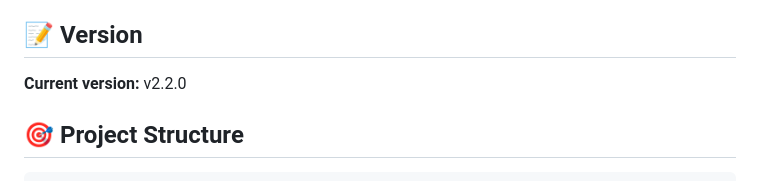
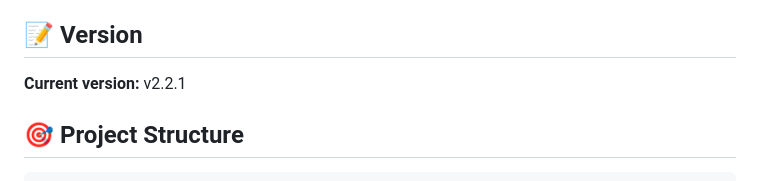
Before and after one commit to jethome-iot/jrescue-app, a Markdown page: README.md, the part around the change. GitHub-like rendering.

Commit message:
README: current version v2.2.1

```diff
--- a/README.md
+++ b/README.md
@@ -483,7 +483,7 @@ For issues and questions:
 
 ## 📝 Version
 
-**Current version:** v2.2.0
+**Current version:** v2.2.1
 
 ## 🎯 Project Structure
 
```
